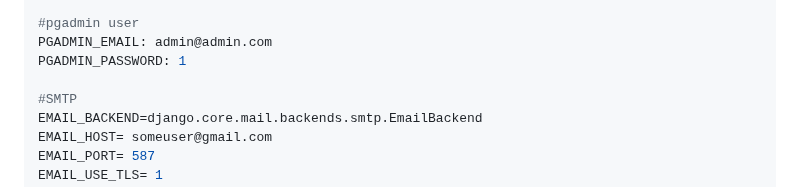
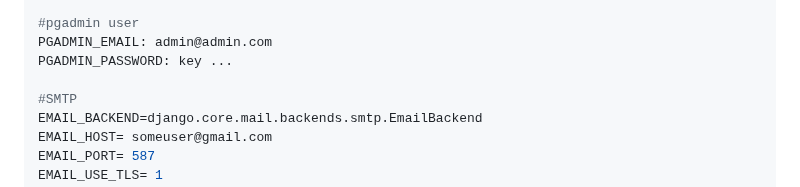
Before and after one commit to ita-social-projects/Forum-Sandbox, a Markdown page: README.md, the part around the change. GitHub-like rendering.

```diff
--- a/README.md
+++ b/README.md
@@ -138,7 +138,7 @@ DB_PORT_OUT= 5432 # Check if there is a conflict with the setup on port 55432
 
 #pgadmin user
 PGADMIN_EMAIL: admin@admin.com
-PGADMIN_PASSWORD: 1
+PGADMIN_PASSWORD: key ...
 
 #SMTP
 EMAIL_BACKEND=django.core.mail.backends.smtp.EmailBackend
```
